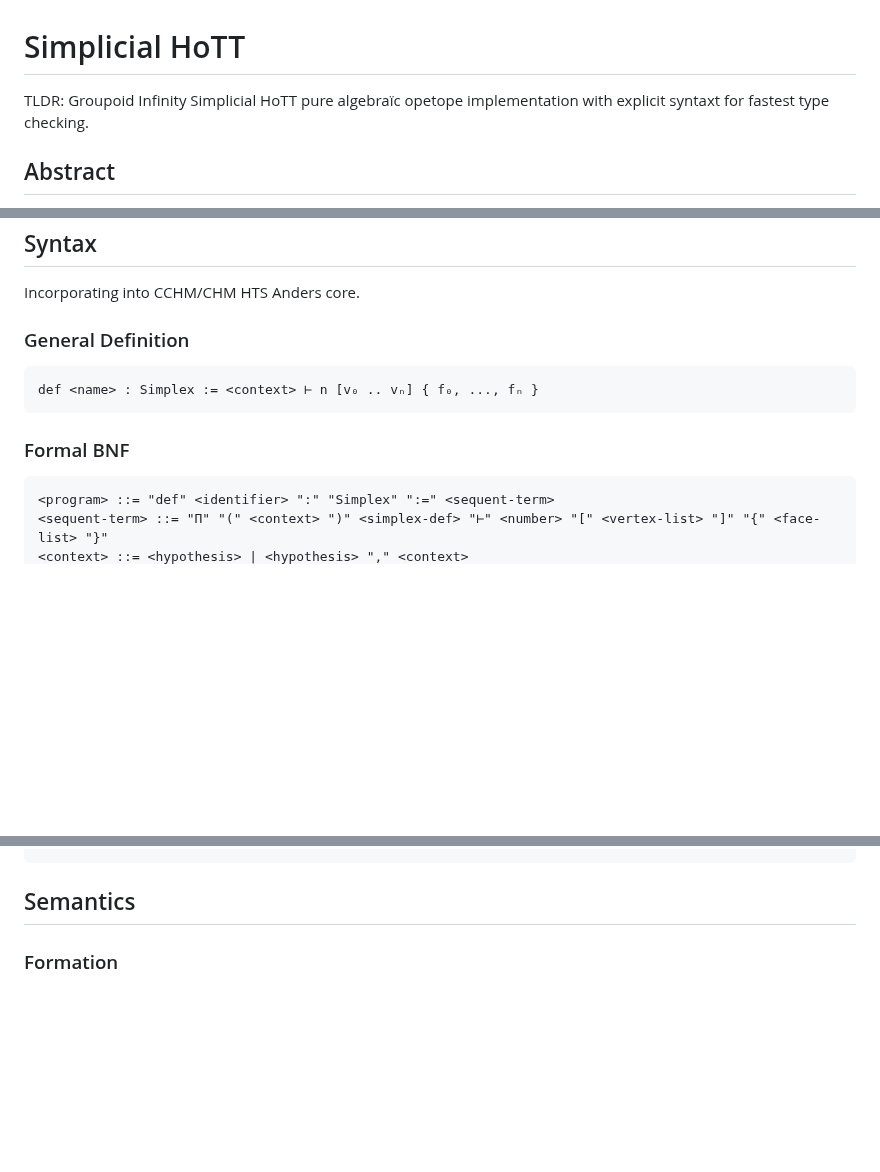
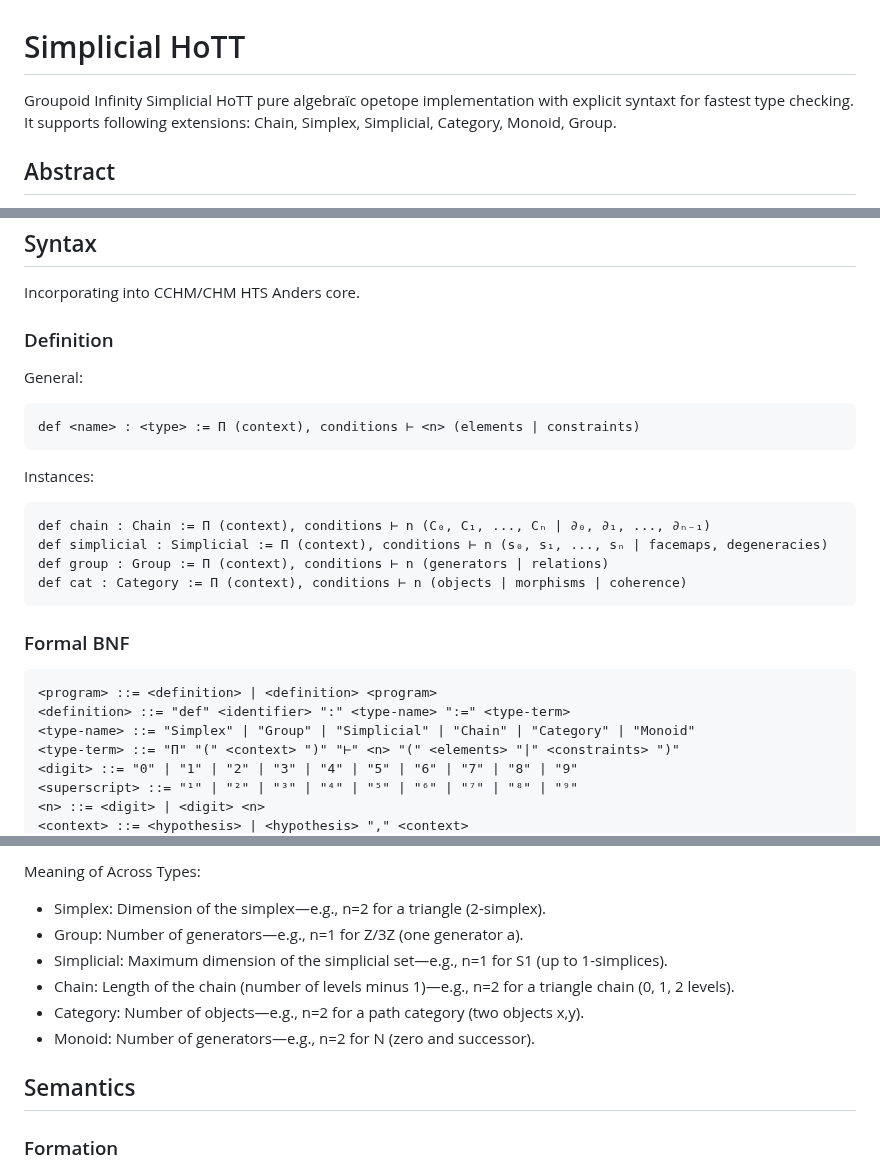
Before and after one commit to groupoid/anders, a Markdown page: intro/SIMPLICITY.md, 3 parts joined by grey strips. GitHub-like rendering; blank space fills up the shorter version.

````diff
--- a/intro/SIMPLICITY.md
+++ b/intro/SIMPLICITY.md
@@ -1,6 +1,7 @@
 # Simplicial HoTT
 
-TLDR: Groupoid Infinity Simplicial HoTT pure algebraїc opetope implementation with explicit syntaxt for fastest type checking.
+Groupoid Infinity Simplicial HoTT pure algebraїc opetope implementation with explicit syntaxt for fastest type checking.
+It supports following extensions: Chain, Simplex, Simplicial, Category, Monoid, Group.
 
 ## Abstract
 
@@ -21,15 +22,31 @@ and achieves a fast, pure checker suitable for formal proofs and combinatorial r
 
 Incorporating into CCHM/CHM HTS Anders core.
 
-### General Definition
+###  Definition
+
+General:
 
 ```
-def <name> : Simplex := <context> ⊢ n [v₀ .. vₙ] { f₀, ..., fₙ }
+def <name> : <type> := П (context), conditions ⊢ <n> (elements | constraints)
+```
+
+Instances:
+
+```
+def chain : Chain := П (context), conditions ⊢ n (C₀, C₁, ..., Cₙ | ∂₀, ∂₁, ..., ∂ₙ₋₁)
+def simplicial : Simplicial := П (context), conditions ⊢ n (s₀, s₁, ..., sₙ | facemaps, degeneracies)
+def group : Group := П (context), conditions ⊢ n (generators | relations)
+def cat : Category := П (context), conditions ⊢ n (objects | morphisms | coherence)
 ```
 
 ### Formal BNF
 
 ```
-<program> ::= "def" <identifier> ":" "Simplex" ":=" <sequent-term>
-<sequent-term> ::= "П" "(" <context> ")" <simplex-def> "⊢" <number> "[" <vertex-list> "]" "{" <face-list> "}"
+<program> ::= <definition> | <definition> <program>
+<definition> ::= "def" <identifier> ":" <type-name> ":=" <type-term>
+<type-name> ::= "Simplex" | "Group" | "Simplicial" | "Chain" | "Category" | "Monoid"
+<type-term> ::= "П" "(" <context> ")" "⊢" <n> "(" <elements> "|" <constraints> ")"
+<digit> ::= "0" | "1" | "2" | "3" | "4" | "5" | "6" | "7" | "8" | "9"
+<superscript> ::= "¹" | "²" | "³" | "⁴" | "⁵" | "⁶" | "⁷" | "⁸" | "⁹"
+<n> ::= <digit> | <digit> <n>
 <context> ::= <hypothesis> | <hypothesis> "," <context>
@@ -41,4 +66,13 @@ def <name> : Simplex := <context> ⊢ n [v₀ .. vₙ] { f₀, ..., fₙ }
 ```
+
+Meaning of <n> Across Types:
+
+* Simplex: Dimension of the simplex—e.g., n=2 for a triangle (2-simplex).
+* Group: Number of generators—e.g., n=1 for Z/3Z (one generator a).
+* Simplicial: Maximum dimension of the simplicial set—e.g., n=1 for S1 (up to 1-simplices).
+* Chain: Length of the chain (number of levels minus 1)—e.g., n=2 for a triangle chain (0, 1, 2 levels).
+* Category: Number of objects—e.g., n=2 for a path category (two objects x,y).
+* Monoid: Number of generators—e.g., n=2 for N (zero and successor).
 
 ## Semantics
 
````
Also changed, not shown: other parts of intro/SIMPLICITY.md (+13 -5 lines).
